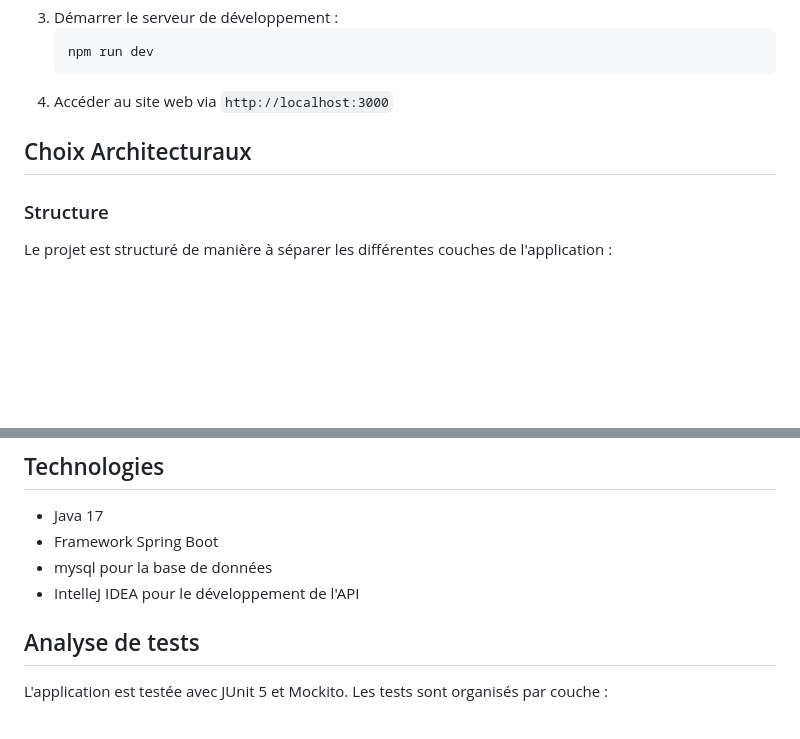
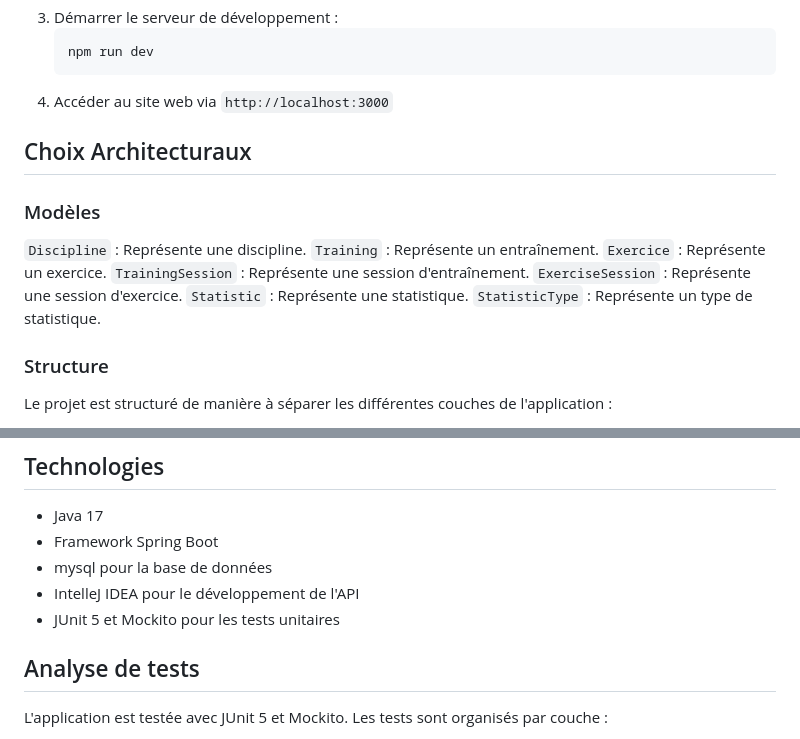
Before and after one commit to AlexLomas37/TrainingApp_back, a Markdown page: README.md, 2 parts joined by grey strips. Drawn GitHub-style; blank space fills up the shorter version.

Commit message:
feat: Ajout de contenu dans le readme

```diff
--- a/README.md
+++ b/README.md
@@ -66,6 +66,15 @@ Lien vers le dépôt github : https://github.com/AlexLomas37/TrainingApp_front.g
 
 ## Choix Architecturaux
 
+### Modèles
+`Discipline` : Représente une discipline.
+`Training` : Représente un entraînement.
+`Exercice` : Représente un exercice.
+`TrainingSession` : Représente une session d'entraînement.
+`ExerciseSession` : Représente une session d'exercice.
+`Statistic` : Représente une statistique.
+`StatisticType` : Représente un type de statistique.
+
 ### Structure
 Le projet est structuré de manière à séparer les différentes couches de l'application :
 - `controller` : Contient les classes qui gèrent les requêtes HTTP et les réponses.
@@ -84,6 +93,7 @@ Cette séparation en couche permet de mieux organiser le code et de faciliter la
 - Framework Spring Boot
 - mysql pour la base de données
 - IntelleJ IDEA pour le développement de l'API
+- JUnit 5 et Mockito pour les tests unitaires
 
 ## Analyse de tests
 L'application est testée avec JUnit 5 et Mockito. Les tests sont organisés par couche :
```
